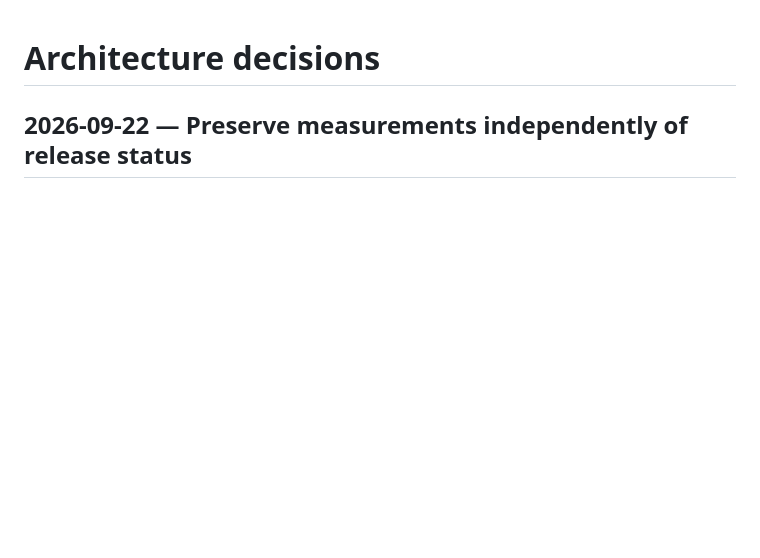
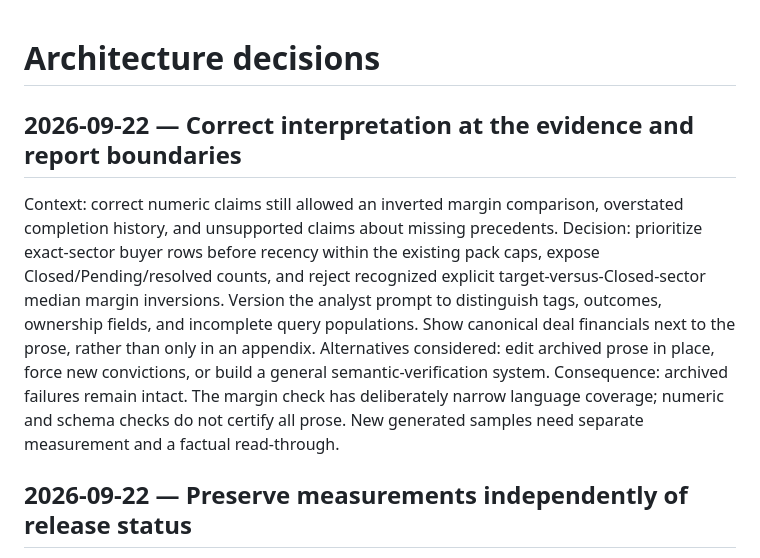
Before and after one commit to aleporin/ma-acquirer-engine, a Markdown page: docs/DECISIONS.md, the part around the change. Drawn GitHub-style; blank space fills up the shorter version.

Commit message:
docs: explain output corrections and proof boundaries

```diff
--- a/docs/DECISIONS.md
+++ b/docs/DECISIONS.md
@@ -1,4 +1,19 @@
 # Architecture decisions
+
+## 2026-09-22 — Correct interpretation at the evidence and report boundaries
+
+Context: correct numeric claims still allowed an inverted margin comparison,
+overstated completion history, and unsupported claims about missing precedents.
+Decision: prioritize exact-sector buyer rows before recency within the existing
+pack caps, expose Closed/Pending/resolved counts, and reject recognized explicit
+target-versus-Closed-sector median margin inversions. Version the analyst prompt
+to distinguish tags, outcomes, ownership fields, and incomplete query populations.
+Show canonical deal financials next to the prose, rather than only in an appendix.
+Alternatives considered: edit archived prose in place, force new convictions, or
+build a general semantic-verification system.
+Consequence: archived failures remain intact. The margin check has deliberately
+narrow language coverage; numeric and schema checks do not certify all prose.
+New generated samples need separate measurement and a factual read-through.
 
 ## 2026-09-22 — Preserve measurements independently of release status
 
```
Also changed, not shown: EXECUTION.md (+7 -0 lines), docs/EVALS.md (+3 -0 lines).
